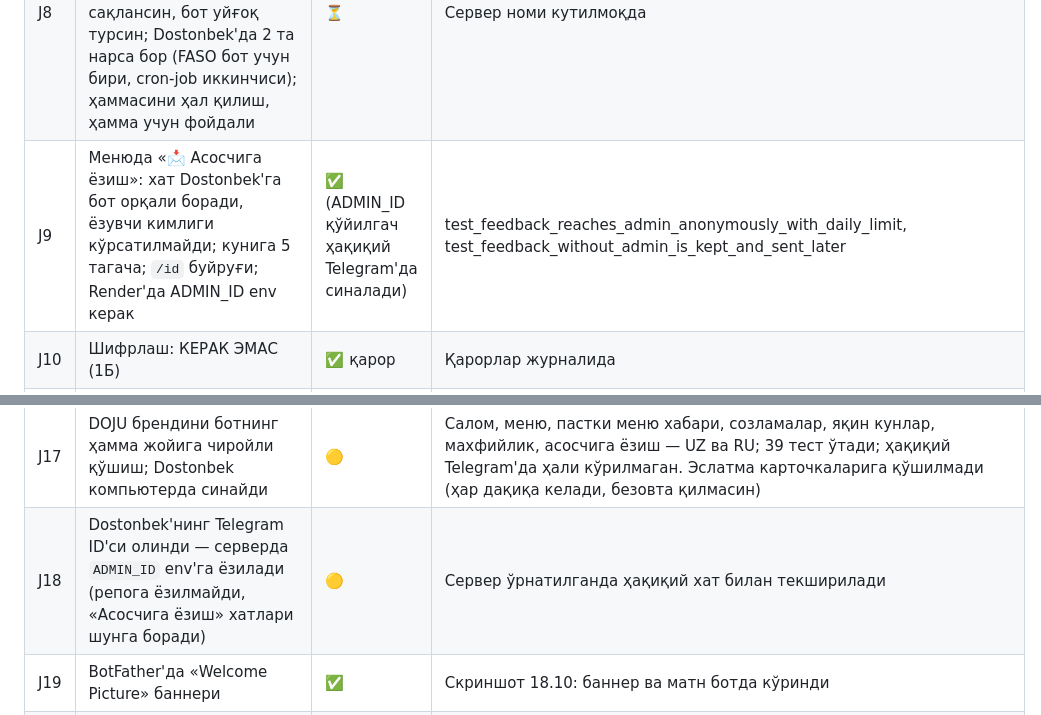
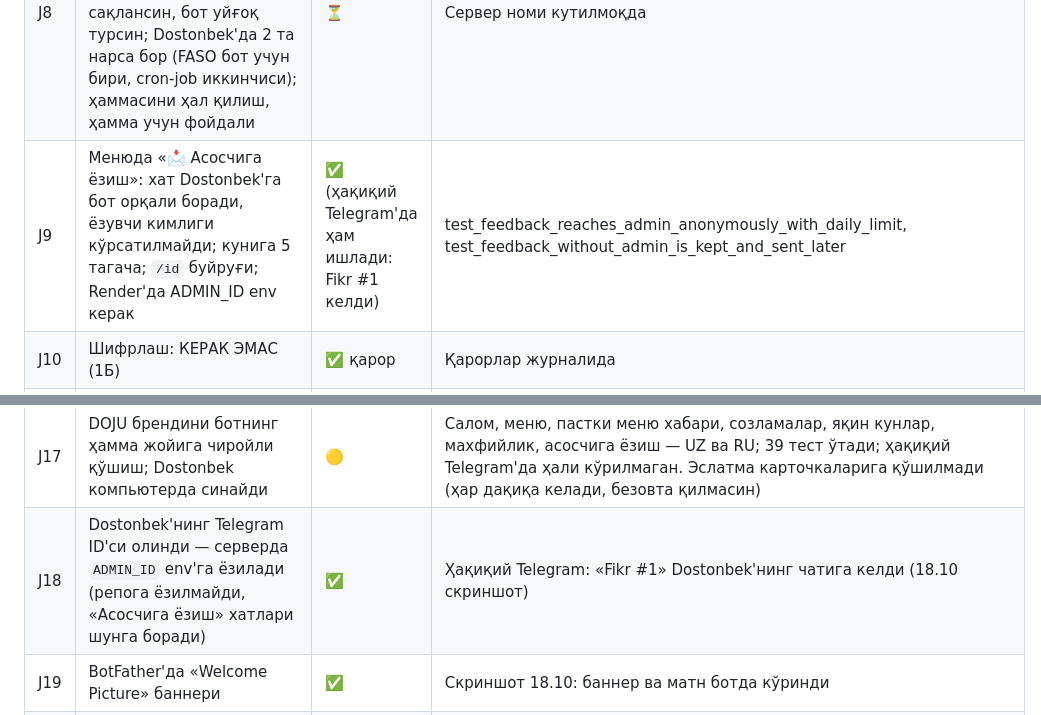
Before and after one commit to juraevdostonbek26-ship-it/-, a Markdown page: TALABLAR.md, 2 parts joined by grey strips. Rendered like a GitHub page.

Commit message:
Requirements: feedback verified in real Telegram
Co-Authored-By: Claude Sonnet 5.5 <noreply@anthropic.com>
Claude-Session: https://claude.ai/code/session_0167QZEYFGGfHgZg1QJD73tx

```diff
--- a/TALABLAR.md
+++ b/TALABLAR.md
@@ -94,7 +94,7 @@
 | J6 | Бот аватари: DOJU календар | ✅ | iPhone скриншоти: аватар тўғри (календар+DOJU) | Расм файли берилади; ўрнатиш — BotFather орқали (Dostonbek) |
 | J7 | Савол: «Управление» босса BotFather кодларига ўтиб кетди — бошқалар ҳам кўрадими, хакер топадими? | ✅ жавоб берилди | Жавоб чатда: фақат бот эгаси кўради |
 | J8 | Сервер (4: FASO'даги каби — Render Free + Neon Postgres + keepAlive: Apps Script ва cron-job.org): бепул, маълумот сақлансин, бот уйғоқ турсин; Dostonbek'да 2 та нарса бор (FASO бот учун бири, cron-job иккинчиси); ҳаммасини ҳал қилиш, ҳамма учун фойдали | ⏳ | Сервер номи кутилмоқда |
-| J9 | Менюда «📩 Асосчига ёзиш»: хат Dostonbek'га бот орқали боради, ёзувчи кимлиги кўрсатилмайди; кунига 5 тагача; `/id` буйруғи; Render'да ADMIN_ID env керак | ✅ (ADMIN_ID қўйилгач ҳақиқий Telegram'да синалади) | test_feedback_reaches_admin_anonymously_with_daily_limit, test_feedback_without_admin_is_kept_and_sent_later |
+| J9 | Менюда «📩 Асосчига ёзиш»: хат Dostonbek'га бот орқали боради, ёзувчи кимлиги кўрсатилмайди; кунига 5 тагача; `/id` буйруғи; Render'да ADMIN_ID env керак | ✅ (ҳақиқий Telegram'да ҳам ишлади: Fikr #1 келди) | test_feedback_reaches_admin_anonymously_with_daily_limit, test_feedback_without_admin_is_kept_and_sent_later |
 | J10 | Шифрлаш: КЕРАК ЭМАС (1Б) | ✅ қарор | Қарорлар журналида |
 | J11 | Иккинчи агент: бирга ўйлаймиз | ⏳ | Кейин |
 | J12 | Аватар ва фонга 4–5 тадан вариант; овоз битта; ўрнатиш йўриқномаси бир йўла | 🟡 | `dizayn/avatar_1..5.png`, `fon_1..5.png`, `_avatarlar.png`, `_fonlar.png`; танлов кутилмоқда; йўриқнома чатда берилди |
@@ -103,7 +103,7 @@
 | J15 | Овоз файли Telegram'да кўринмади (диалог фақат .mp3 кўрсатади) | 🟡 | `dizayn/eslatma_melodiya.mp3` яратилди (ffprobe: узунлик/ҳажм текширилди); Dostonbek ўрнатиб синайди |
 | J16 | Фон БАРЧА фойдаланувчига бир хил кўринсинми (BotFather орқали)? | ⚠️ чекловли | Telegram чат фонини фақат ҳар одам ўзи қўяди, бот/BotFather ўзгартира олмайди. Ўрнига: BotFather → `/setdescriptionpic` баннер (640×360) — бот очилганда ҳамма кўради: `dizayn/bot_banner_640x360.png` |
 | J17 | DOJU брендини ботнинг ҳамма жойига чиройли қўшиш; Dostonbek компьютерда синайди | 🟡 | Салом, меню, пастки меню хабари, созламалар, яқин кунлар, махфийлик, асосчига ёзиш — UZ ва RU; 39 тест ўтади; ҳақиқий Telegram'да ҳали кўрилмаган. Эслатма карточкаларига қўшилмади (ҳар дақиқа келади, безовта қилмасин) |
-| J18 | Dostonbek'нинг Telegram ID'си олинди — серверда `ADMIN_ID` env'га ёзилади (репога ёзилмайди, «Асосчига ёзиш» хатлари шунга боради) | 🟡 | Сервер ўрнатилганда ҳақиқий хат билан текширилади |
+| J18 | Dostonbek'нинг Telegram ID'си олинди — серверда `ADMIN_ID` env'га ёзилади (репога ёзилмайди, «Асосчига ёзиш» хатлари шунга боради) | ✅ | Ҳақиқий Telegram: «Fikr #1» Dostonbek'нинг чатига келди (18.10 скриншот) |
 | J19 | BotFather'да «Welcome Picture» баннери | ✅ | Скриншот 18.10: баннер ва матн ботда кўринди |
 | J20 | Сервер учун: FASO билан ҲЕЧ НАРСА аралашмасин (алоҳида Render хизмат, алоҳида Neon база, алоҳида токен); репо нима эканини тушунтириш | 🟡 | Тушунтирилди; қарор: шу репо (кuryer-bot'дан алоҳида), эски SQLite кўчирилмайди (тест маълумот) |
 | J21 | Фон БАРЧА учун бир хил (қайта сўради) | ⚠️ чекловли | Oddiy usul yo'q; Mini App (бот ичида веб-ойна) орқали ўз фонимиз бўлиши мумкин — катта иш, кейин. Қарор кутилмоқда |
```
